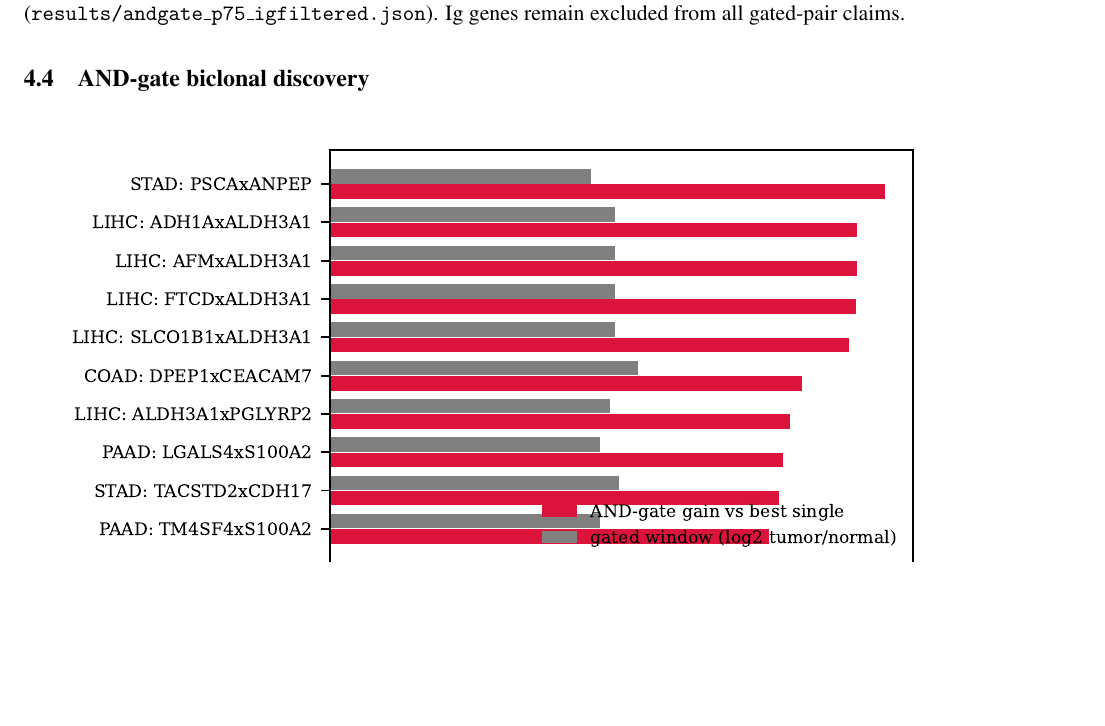
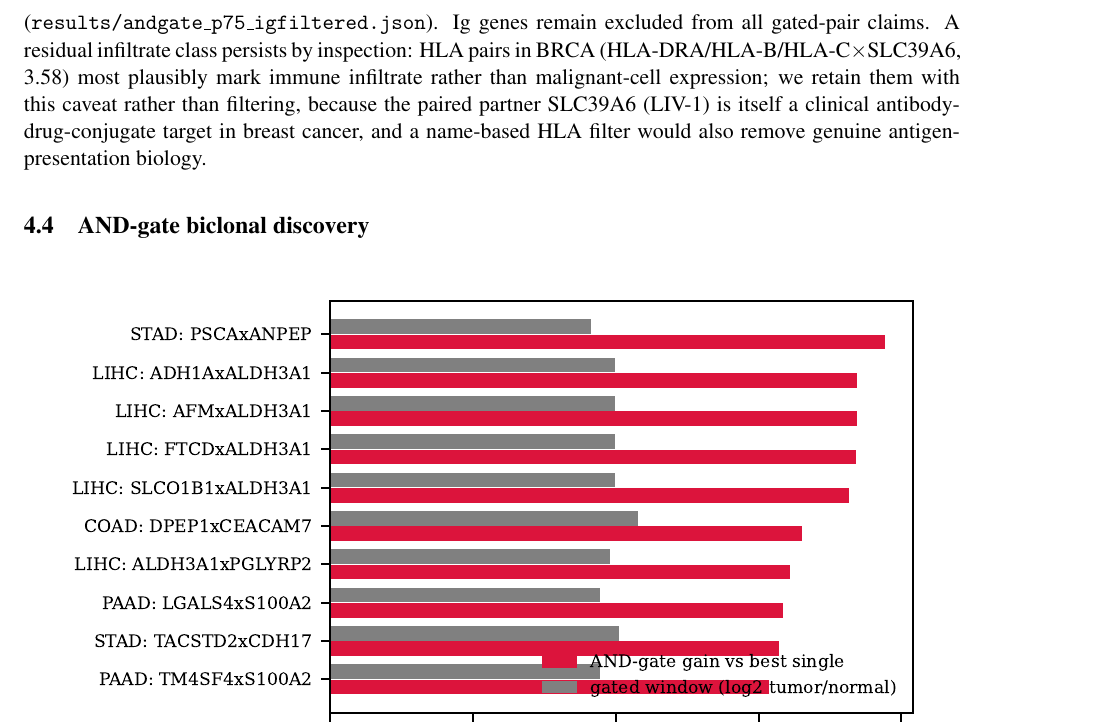
Before and after one commit to uditakankananonononono/mega27-17-drug-synergy-biclonal-cart, a LaTeX paper (paper/main.tex): part of page 5 of 8, cut so that both start at the same text, the shorter picture padded with empty space. Compiled offline with pdfLaTeX.

Commit message:
note residual HLA immune-infiltrate class in BRCA AND-gate pairs (retained with caveat; SLC39A6/LIV-1 is a clinical ADC target); 8pp

```diff
--- a/paper/main.tex
+++ b/paper/main.tex
@@ -41,7 +41,7 @@ Mean expression dilutes subtype-restricted targets, so we recomputed windows fro
 \begin{equation}
 \mathrm{FANM}(g,K)=\frac{1}{n_K}\sum_{i=1}^{n_K}\mathbf 1\big[\mathrm{FPKM}_{g,i}>\max_t \mathrm{nTPM}_{g,t}\big],
 \end{equation}
-which recovers ERBB2 in BRCA at $11.0\%$ ($8.4\%$ above $2\times$) --- of the same order as the clinically established $15$--$20\%$ HER2-positive prevalence \cite{her2}, with the gap in the expected direction since an RNA-only threshold is stricter than the combined IHC/FISH clinical definition. A documented artifact becomes a validated subtype call. A new artifact class also surfaced: p75 pair rankings are dominated by immunoglobulin genes (IGHA2/IGHG2/IGHV*) --- plasma-cell infiltrate in tumor samples, not malignant-cell surface expression; We therefore reran the p75 AND-gate with an Ig-locus filter (145 genes, \texttt{(IGH|IGK|IGL|JCHAIN)} name prefixes): before filtering, Ig pairs occupied 15/15 top-15 slots in LUAD and STAD and 14/15 in COAD; after filtering, clinically established antigens surface --- CLDN18 pairs in STAD (gated window 4.09), MSLN pairs in OV/PAAD/LUAD, CA9/CA12 in KIRC, CLDN6 in OV (\texttt{results/andgate\_p75\_igfiltered.json}). Ig genes remain excluded from all gated-pair claims.
+which recovers ERBB2 in BRCA at $11.0\%$ ($8.4\%$ above $2\times$) --- of the same order as the clinically established $15$--$20\%$ HER2-positive prevalence \cite{her2}, with the gap in the expected direction since an RNA-only threshold is stricter than the combined IHC/FISH clinical definition. A documented artifact becomes a validated subtype call. A new artifact class also surfaced: p75 pair rankings are dominated by immunoglobulin genes (IGHA2/IGHG2/IGHV*) --- plasma-cell infiltrate in tumor samples, not malignant-cell surface expression; We therefore reran the p75 AND-gate with an Ig-locus filter (145 genes, \texttt{(IGH|IGK|IGL|JCHAIN)} name prefixes): before filtering, Ig pairs occupied 15/15 top-15 slots in LUAD and STAD and 14/15 in COAD; after filtering, clinically established antigens surface --- CLDN18 pairs in STAD (gated window 4.09), MSLN pairs in OV/PAAD/LUAD, CA9/CA12 in KIRC, CLDN6 in OV (\texttt{results/andgate\_p75\_igfiltered.json}). Ig genes remain excluded from all gated-pair claims. A residual infiltrate class persists by inspection: HLA pairs in BRCA (HLA-DRA/HLA-B/HLA-C$\times$SLC39A6, 3.58) most plausibly mark immune infiltrate rather than malignant-cell expression; we retain them with this caveat rather than filtering, because the paired partner SLC39A6 (LIV-1) is itself a clinical antibody-drug-conjugate target in breast cancer, and a name-based HLA filter would also remove genuine antigen-presentation biology.
 \subsection{AND-gate biclonal discovery}
 \begin{figure}[h]\centering\includegraphics[width=0.95\linewidth]{figs/fig_andgate.pdf}
 \caption{Top AND-gated pairs by gain over the best single antigen.}\end{figure}
```
Also changed, not shown: paper/main.pdf, 3 other files.
